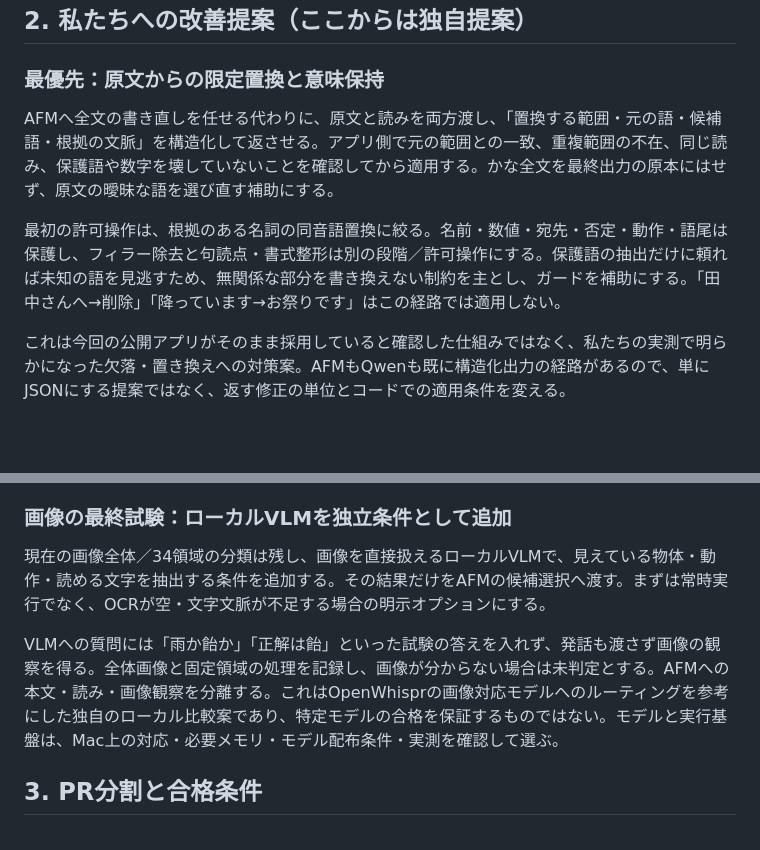
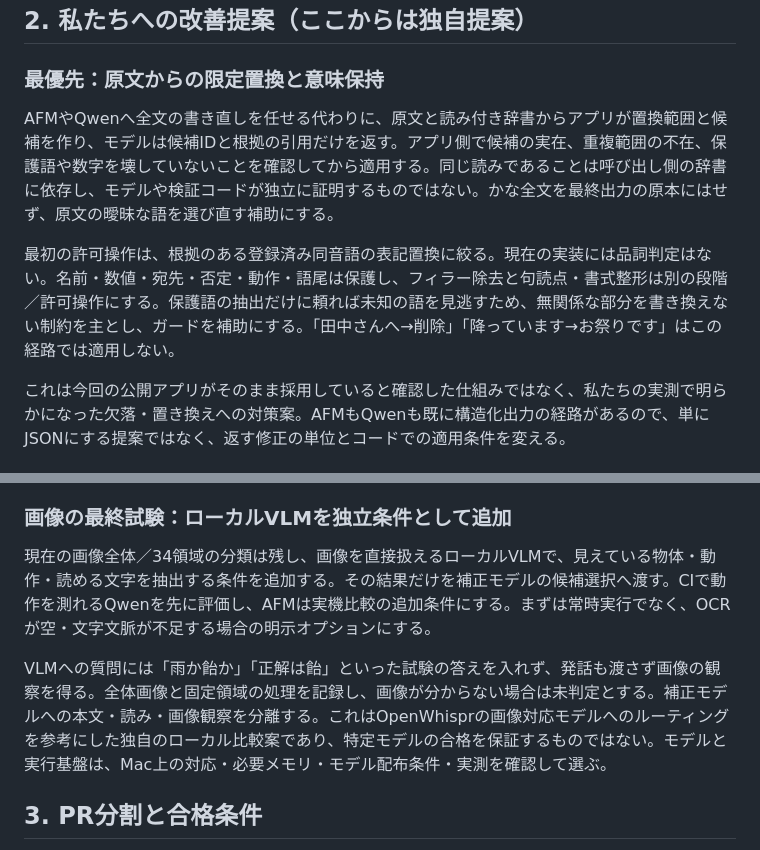
Before and after one commit to ToyB0x/voice-input, a Markdown page: docs/open-source-dictation-research.md, 2 parts joined by grey strips. Drawn GitHub-style; blank space fills up the shorter version.

Commit message:
Record literal image pipeline failures and clarify evidence boundaries

```diff
--- a/docs/open-source-dictation-research.md
+++ b/docs/open-source-dictation-research.md
@@ -56,9 +56,9 @@ hourliert/VoiceInk-Qwen3.5-2B-FTは一般アプリ本体と区別する。[文
 
 ### 最優先：原文からの限定置換と意味保持
 
-AFMへ全文の書き直しを任せる代わりに、原文と読みを両方渡し、「置換する範囲・元の語・候補語・根拠の文脈」を構造化して返させる。アプリ側で元の範囲との一致、重複範囲の不在、同じ読み、保護語や数字を壊していないことを確認してから適用する。かな全文を最終出力の原本にはせず、原文の曖昧な語を選び直す補助にする。
+AFMやQwenへ全文の書き直しを任せる代わりに、原文と読み付き辞書からアプリが置換範囲と候補を作り、モデルは候補IDと根拠の引用だけを返す。アプリ側で候補の実在、重複範囲の不在、保護語や数字を壊していないことを確認してから適用する。同じ読みであることは呼び出し側の辞書に依存し、モデルや検証コードが独立に証明するものではない。かな全文を最終出力の原本にはせず、原文の曖昧な語を選び直す補助にする。
 
-最初の許可操作は、根拠のある名詞の同音語置換に絞る。名前・数値・宛先・否定・動作・語尾は保護し、フィラー除去と句読点・書式整形は別の段階／許可操作にする。保護語の抽出だけに頼れば未知の語を見逃すため、無関係な部分を書き換えない制約を主とし、ガードを補助にする。「田中さんへ→削除」「降っています→お祭りです」はこの経路では適用しない。
+最初の許可操作は、根拠のある登録済み同音語の表記置換に絞る。現在の実装には品詞判定はない。名前・数値・宛先・否定・動作・語尾は保護し、フィラー除去と句読点・書式整形は別の段階／許可操作にする。保護語の抽出だけに頼れば未知の語を見逃すため、無関係な部分を書き換えない制約を主とし、ガードを補助にする。「田中さんへ→削除」「降っています→お祭りです」はこの経路では適用しない。
 
 これは今回の公開アプリがそのまま採用していると確認した仕組みではなく、私たちの実測で明らかになった欠落・置き換えへの対策案。AFMもQwenも既に構造化出力の経路があるので、単にJSONにする提案ではなく、返す修正の単位とコードでの適用条件を変える。
 
@@ -71,9 +71,9 @@ AFMへ全文の書き直しを任せる代わりに、原文と読みを両方
 
 ### 画像の最終試験：ローカルVLMを独立条件として追加
 
-現在の画像全体／34領域の分類は残し、画像を直接扱えるローカルVLMで、見えている物体・動作・読める文字を抽出する条件を追加する。その結果だけをAFMの候補選択へ渡す。まずは常時実行でなく、OCRが空・文字文脈が不足する場合の明示オプションにする。
+現在の画像全体／34領域の分類は残し、画像を直接扱えるローカルVLMで、見えている物体・動作・読める文字を抽出する条件を追加する。その結果だけを補正モデルの候補選択へ渡す。CIで動作を測れるQwenを先に評価し、AFMは実機比較の追加条件にする。まずは常時実行でなく、OCRが空・文字文脈が不足する場合の明示オプションにする。
 
-VLMへの質問には「雨か飴か」「正解は飴」といった試験の答えを入れず、発話も渡さず画像の観察を得る。全体画像と固定領域の処理を記録し、画像が分からない場合は未判定とする。AFMへの本文・読み・画像観察を分離する。これはOpenWhisprの画像対応モデルへのルーティングを参考にした独自のローカル比較案であり、特定モデルの合格を保証するものではない。モデルと実行基盤は、Mac上の対応・必要メモリ・モデル配布条件・実測を確認して選ぶ。
+VLMへの質問には「雨か飴か」「正解は飴」といった試験の答えを入れず、発話も渡さず画像の観察を得る。全体画像と固定領域の処理を記録し、画像が分からない場合は未判定とする。補正モデルへの本文・読み・画像観察を分離する。これはOpenWhisprの画像対応モデルへのルーティングを参考にした独自のローカル比較案であり、特定モデルの合格を保証するものではない。モデルと実行基盤は、Mac上の対応・必要メモリ・モデル配布条件・実測を確認して選ぶ。
 
 ## 3. PR分割と合格条件
 
```
Also changed, not shown: docs/accuracy-first-results.md (+8 -0 lines).
